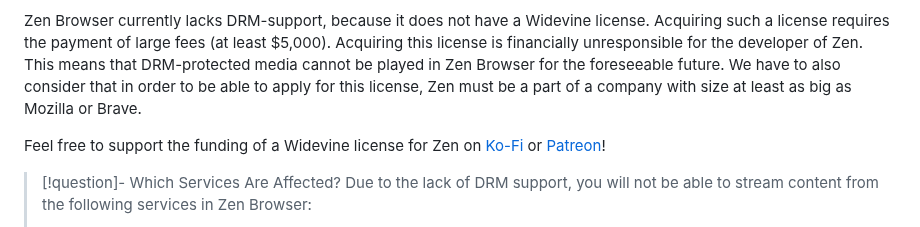
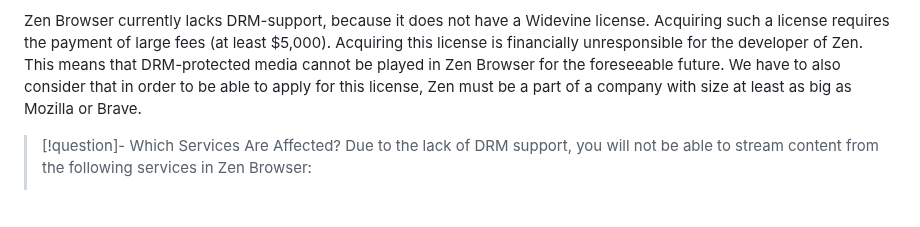
Before and after one commit to zen-browser/docs, a Markdown page: content/faq.md, the part around the change. GitHub-like rendering; blank space fills up the shorter version.

```diff
--- a/content/faq.md
+++ b/content/faq.md
@@ -22,8 +22,6 @@ At the moment, our team does not have the time or resources to develop Android o
 
 Zen Browser currently lacks DRM-support, because it does not have a Widevine license. Acquiring such a license requires the payment of large fees (at least $5,000). Acquiring this license is financially unresponsible for the developer of Zen. This means that DRM-protected media cannot be played in Zen Browser for the foreseeable future.
 We have to also consider that in order to be able to apply for this license, Zen must be a part of a company with size at least as big as Mozilla or Brave.
-
-Feel free to support the funding of a Widevine license for Zen on [Ko-Fi](https://ko-fi.com/zen_browser) or [Patreon](https://www.patreon.com/zen_browser)!
 
 > [!question]- Which Services Are Affected?
 > Due to the lack of DRM support, you will not be able to stream content from the following services in Zen Browser:
```
